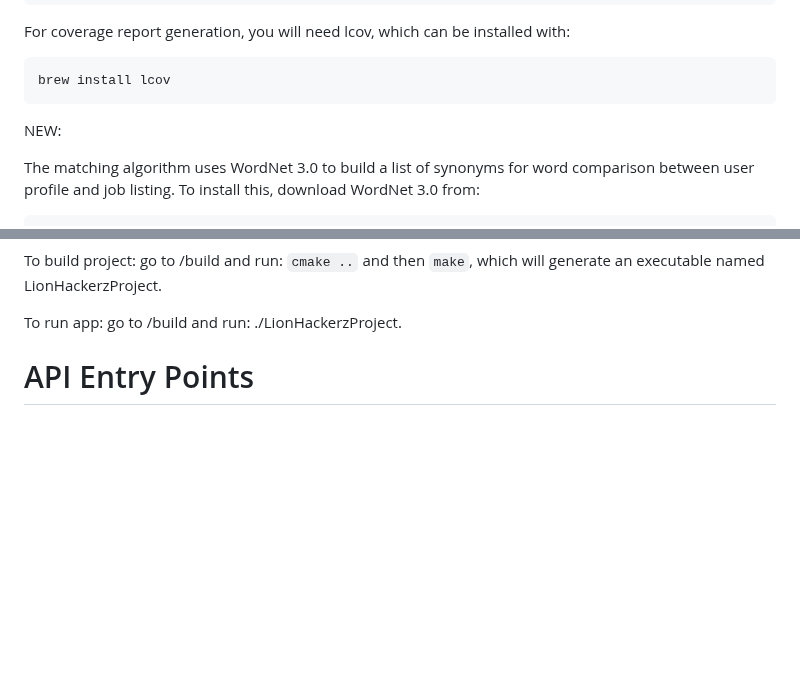
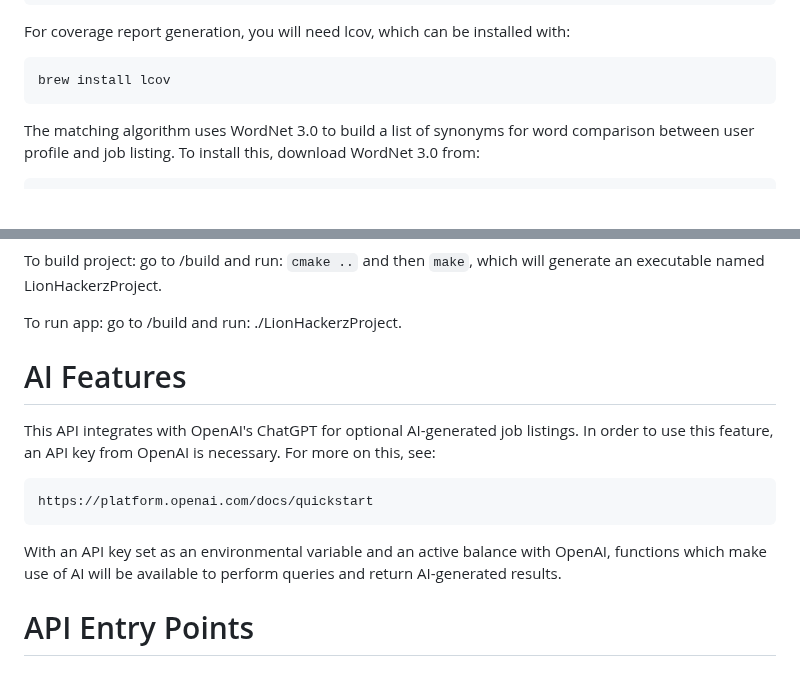
Before and after one commit to angihe93/LionHackerz, a Markdown page: README.md, 2 parts joined by grey strips. Drawn GitHub-style; blank space fills up the shorter version.

Commit message:
Update README.md
AI description

```diff
--- a/README.md
+++ b/README.md
@@ -22,8 +22,6 @@ system, see here:
 For coverage report generation, you will need lcov, which can be installed with:
 
 	brew install lcov
-
-NEW:
 
 The matching algorithm uses WordNet 3.0 to build a list of synonyms for word
 comparison between user profile and job listing.  To install this, download
@@ -84,6 +82,13 @@ To build project: go to /build and run: `cmake ..` and then `make`, which will g
 
 To run app: go to /build and run: ./LionHackerzProject.
 
+# AI Features
+
+This API integrates with OpenAI's ChatGPT for optional AI-generated job listings.  In order to use this feature, an API key from OpenAI is necessary.  For more on this, see:
+
+	https://platform.openai.com/docs/quickstart
+
+With an API key set as an environmental variable and an active balance with OpenAI, functions which make use of AI will be available to perform queries and return AI-generated results.
 
 # API Entry Points
 
```
